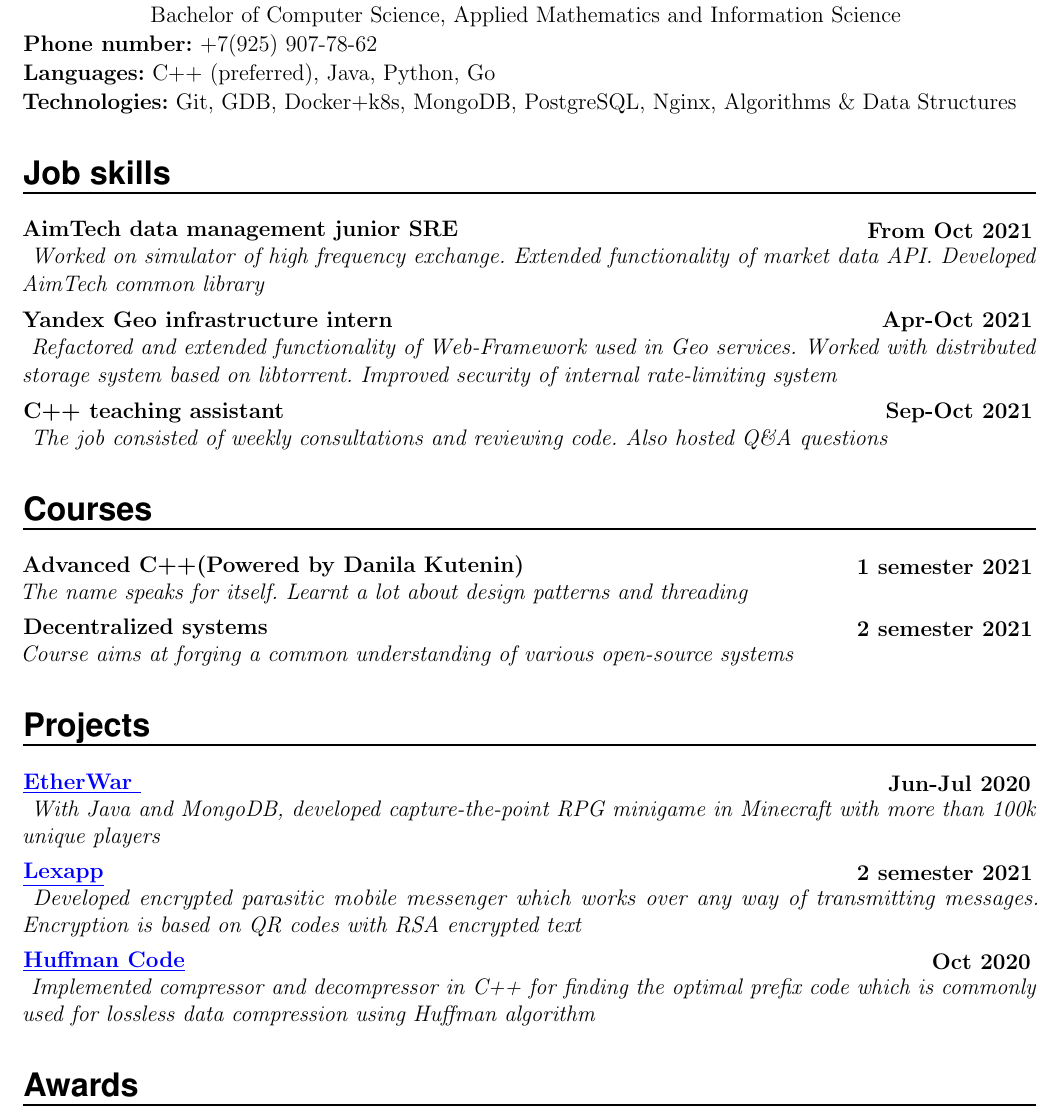
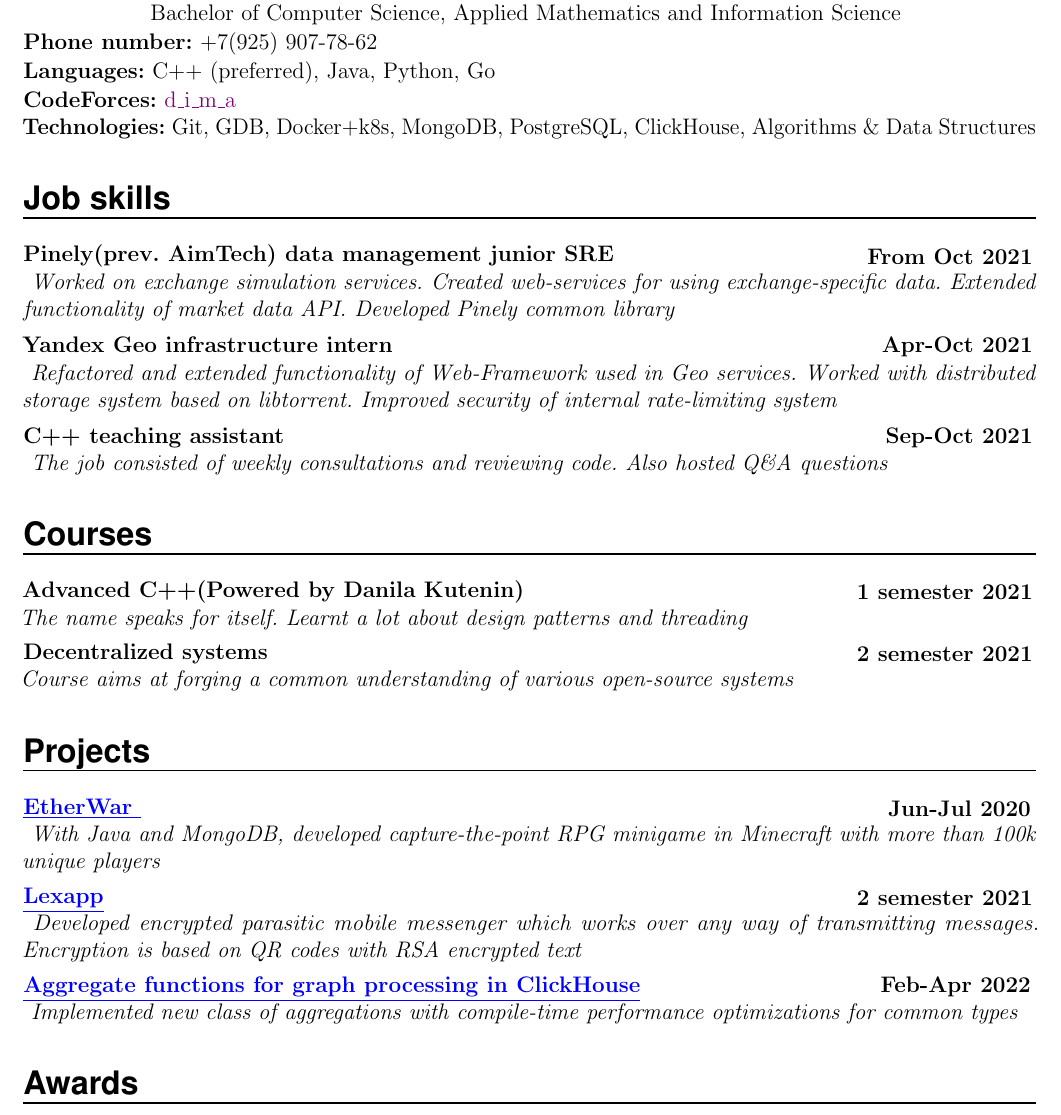
Before and after one commit to nomapunk/cv, a LaTeX CV (cv/resume.tex): part of the page, cut so that both start at the same text. Compiled offline with pdfLaTeX.

Commit message:
Added clickhouse task to cv

```diff
--- a/cv/resume.tex
+++ b/cv/resume.tex
@@ -135,14 +135,16 @@
 \hspace*{64pt} Bachelor of Computer Science, Applied Mathematics and Information Science\vspace{1px} \\
 \textbf{Phone number:} +7(925) 907-78-62\vspace{1px} \\
 \textbf{Languages:} C++ (preferred), Java, Python, Go \vspace{1px} \\
-\textbf{Technologies:} Git, GDB, Docker+k8s, MongoDB, PostgreSQL, Nginx, Algorithms \& Data Structures
+\textbf{CodeForces:} \href{https://codeforces.com/profile/d_i_m_a}{\textcolor{violet}{d\_i\_m\_a}} \\
+\textbf{Technologies:} Git, GDB, Docker+k8s, MongoDB, PostgreSQL, ClickHouse, Algorithms \& Data Structures
 
 \NewPart{Job skills}
 
-\EducationEntry{AimTech data management junior SRE}{\textbf{From Oct 2021}}{
-    Worked on simulator of high frequency exchange.
+\EducationEntry{Pinely(prev. AimTech) data management junior SRE}{\textbf{From Oct 2021}}{
+    Worked on exchange simulation services.
+    Created web-services for using exchange-specific data.
     Extended functionality of market data API.
-    Developed AimTech common library
+    Developed Pinely common library
 \vspace{5px}}
 
 \EducationEntry{Yandex Geo infrastructure intern}{\textbf{Apr-Oct 2021}}{
@@ -169,8 +170,8 @@
     Developed encrypted parasitic mobile messenger which works over any way of transmitting messages. Encryption is based on QR codes with RSA encrypted text \vspace*{4px}
 }
 
-\EducationEntry{\MYhref[Blue]{https://github.com/Hattonuri/Algorithms/blob/master/Huffman.h}{\underline{Huffman Code}}}{\textbf{Oct 2020}} {
-    Implemented compressor and decompressor in C++ for finding the optimal prefix code which is commonly used for lossless data compression using Huffman algorithm
+\EducationEntry{\MYhref[Blue]{https://github.com/ClickHouse/ClickHouse/pull/36349/files}{\underline{Aggregate functions for graph processing in ClickHouse}}}{\textbf{Feb-Apr 2022}} {
+    Implemented new class of aggregations with compile-time performance optimizations for common types
 }
 
 \NewPart{Awards}
```
Also changed, not shown: cv/resume.tex (1 more changed lines).
